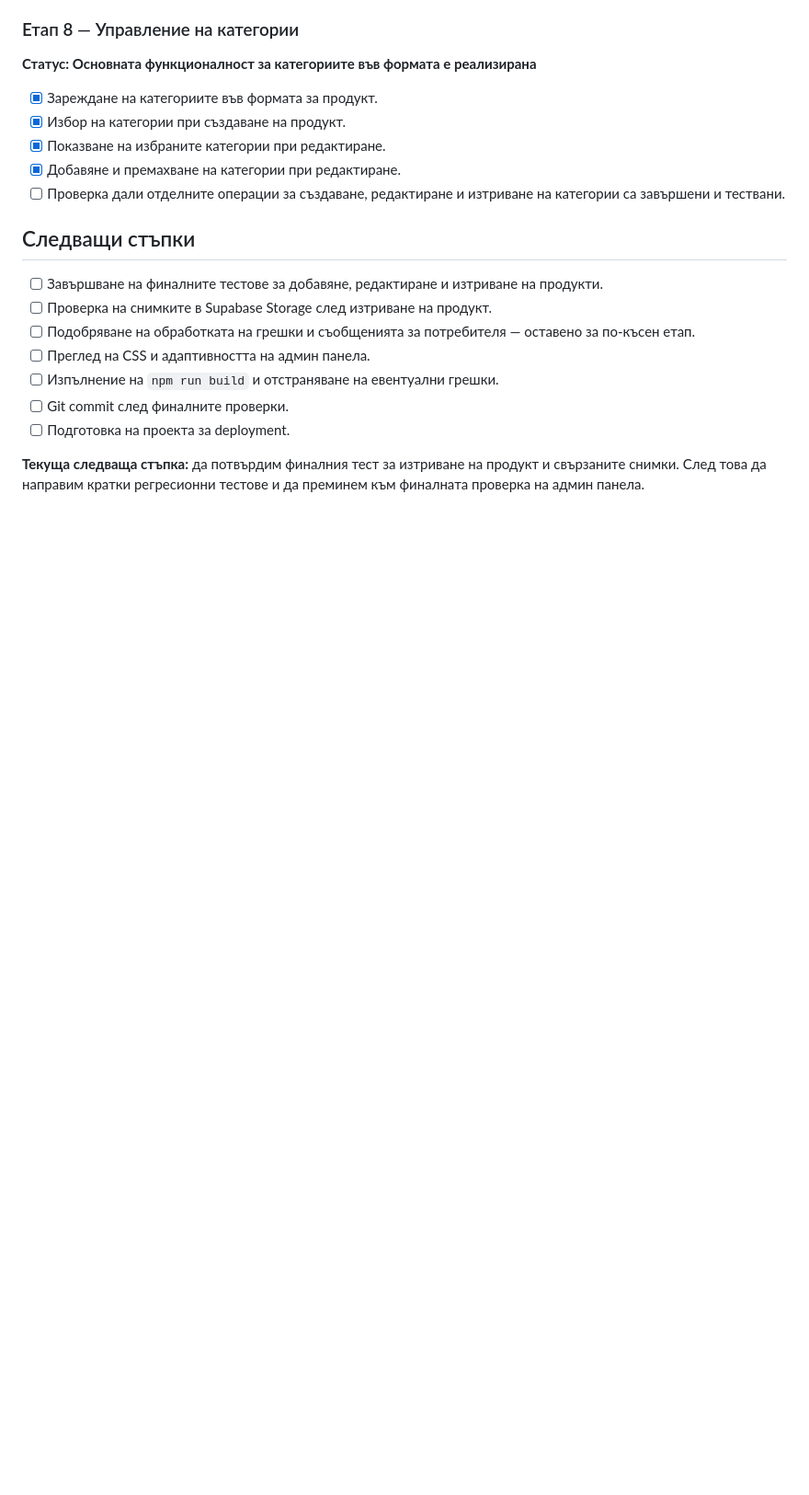
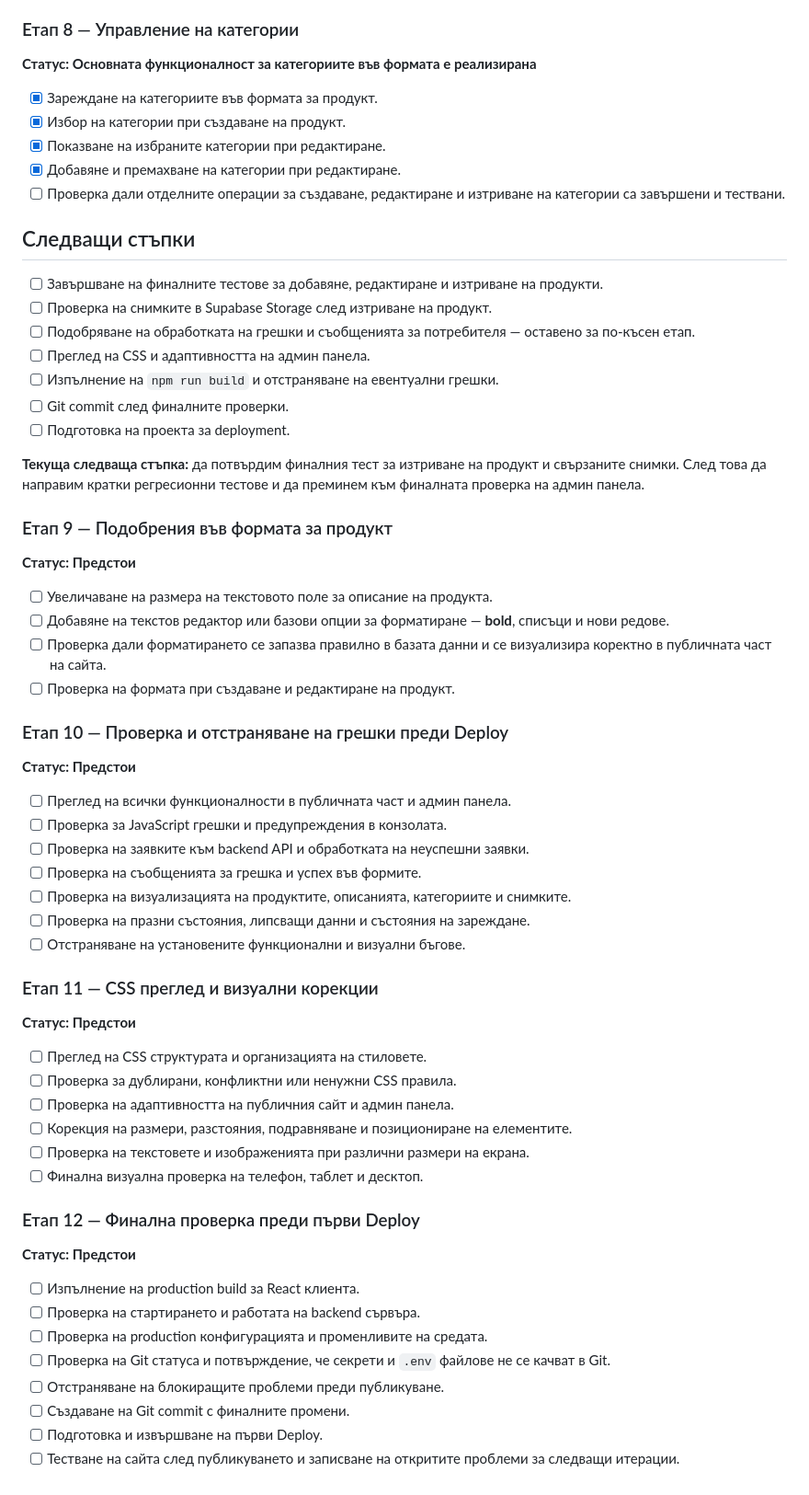
Before and after one commit to ivan-k-ivanow/puhen-svqt, a Markdown page: docs/Implementation.md, the part around the change. Shown at 92% size. Drawn GitHub-style; blank space fills up the shorter version.

```diff
--- a/docs/Implementation.md
+++ b/docs/Implementation.md
@@ -477,3 +477,48 @@ client/
 - [ ] Подготовка на проекта за deployment.
 
 **Текуща следваща стъпка:** да потвърдим финалния тест за изтриване на продукт и свързаните снимки. След това да направим кратки регресионни тестове и да преминем към финалната проверка на админ панела.
+
+### Етап 9 — Подобрения във формата за продукт
+
+**Статус: Предстои**
+
+- [ ] Увеличаване на размера на текстовото поле за описание на продукта.
+- [ ] Добавяне на текстов редактор или базови опции за форматиране — **bold**, списъци и нови редове.
+- [ ] Проверка дали форматирането се запазва правилно в базата данни и се визуализира коректно в публичната част на сайта.
+- [ ] Проверка на формата при създаване и редактиране на продукт.
+
+### Етап 10 — Проверка и отстраняване на грешки преди Deploy
+
+**Статус: Предстои**
+
+- [ ] Преглед на всички функционалности в публичната част и админ панела.
+- [ ] Проверка за JavaScript грешки и предупреждения в конзолата.
+- [ ] Проверка на заявките към backend API и обработката на неуспешни заявки.
+- [ ] Проверка на съобщенията за грешка и успех във формите.
+- [ ] Проверка на визуализацията на продуктите, описанията, категориите и снимките.
+- [ ] Проверка на празни състояния, липсващи данни и състояния на зареждане.
+- [ ] Отстраняване на установените функционални и визуални бъгове.
+
+### Етап 11 — CSS преглед и визуални корекции
+
+**Статус: Предстои**
+
+- [ ] Преглед на CSS структурата и организацията на стиловете.
+- [ ] Проверка за дублирани, конфликтни или ненужни CSS правила.
+- [ ] Проверка на адаптивността на публичния сайт и админ панела.
+- [ ] Корекция на размери, разстояния, подравняване и позициониране на елементите.
+- [ ] Проверка на текстовете и изображенията при различни размери на екрана.
+- [ ] Финална визуална проверка на телефон, таблет и десктоп.
+
+### Етап 12 — Финална проверка преди първи Deploy
+
+**Статус: Предстои**
+
+- [ ] Изпълнение на production build за React клиента.
+- [ ] Проверка на стартирането и работата на backend сървъра.
+- [ ] Проверка на production конфигурацията и променливите на средата.
+- [ ] Проверка на Git статуса и потвърждение, че секрети и `.env` файлове не се качват в Git.
+- [ ] Отстраняване на блокиращите проблеми преди публикуване.
+- [ ] Създаване на Git commit с финалните промени.
+- [ ] Подготовка и извършване на първи Deploy.
+- [ ] Тестване на сайта след публикуването и записване на откритите проблеми за следващи итерации.
```
